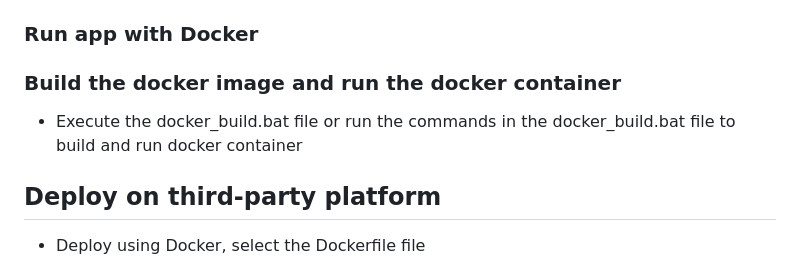
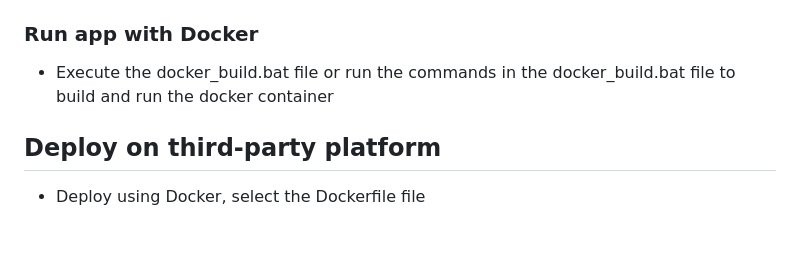
Before and after one commit to ZHJamesY/RecipeFinder, a Markdown page: README.md, the part around the change. GitHub-like rendering; blank space fills up the shorter version.

Commit message:
updated readme - removed text: Build the docker image...

```diff
--- a/README.md
+++ b/README.md
@@ -79,9 +79,7 @@ The project follows an **MVC architecture pattern**, with clear separation betwe
 - Run with hypercorn - Go to flask directory on terminal, execute command `hypercorn "run:app" -c hypercorn.toml --bind "0.0.0.0:8000"`
 
 ### Run app with Docker
-
-### Build the docker image and run the docker container
-- Execute the docker_build.bat file or run the commands in the docker_build.bat file to build and run docker container
+- Execute the docker_build.bat file or run the commands in the docker_build.bat file to build and run the docker container
 
 
 ## Deploy on third-party platform
```
